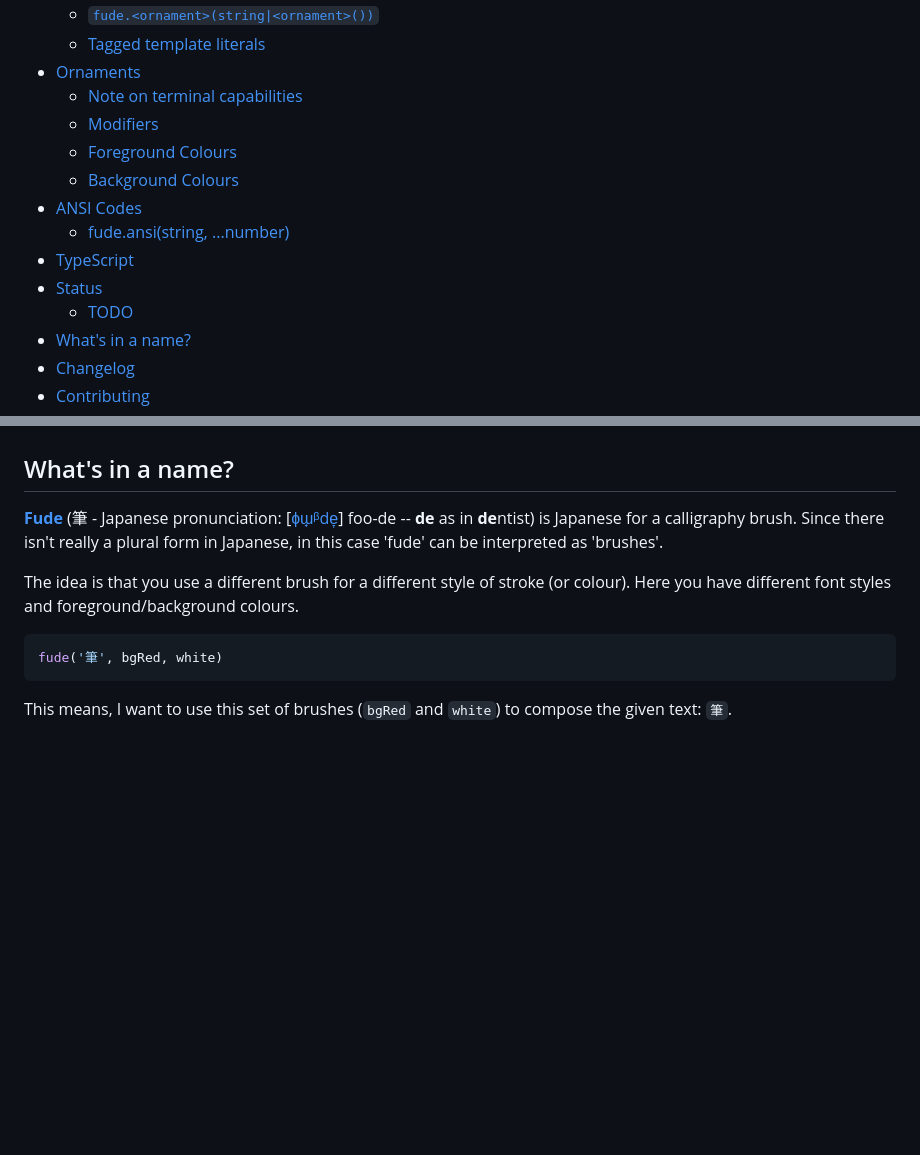
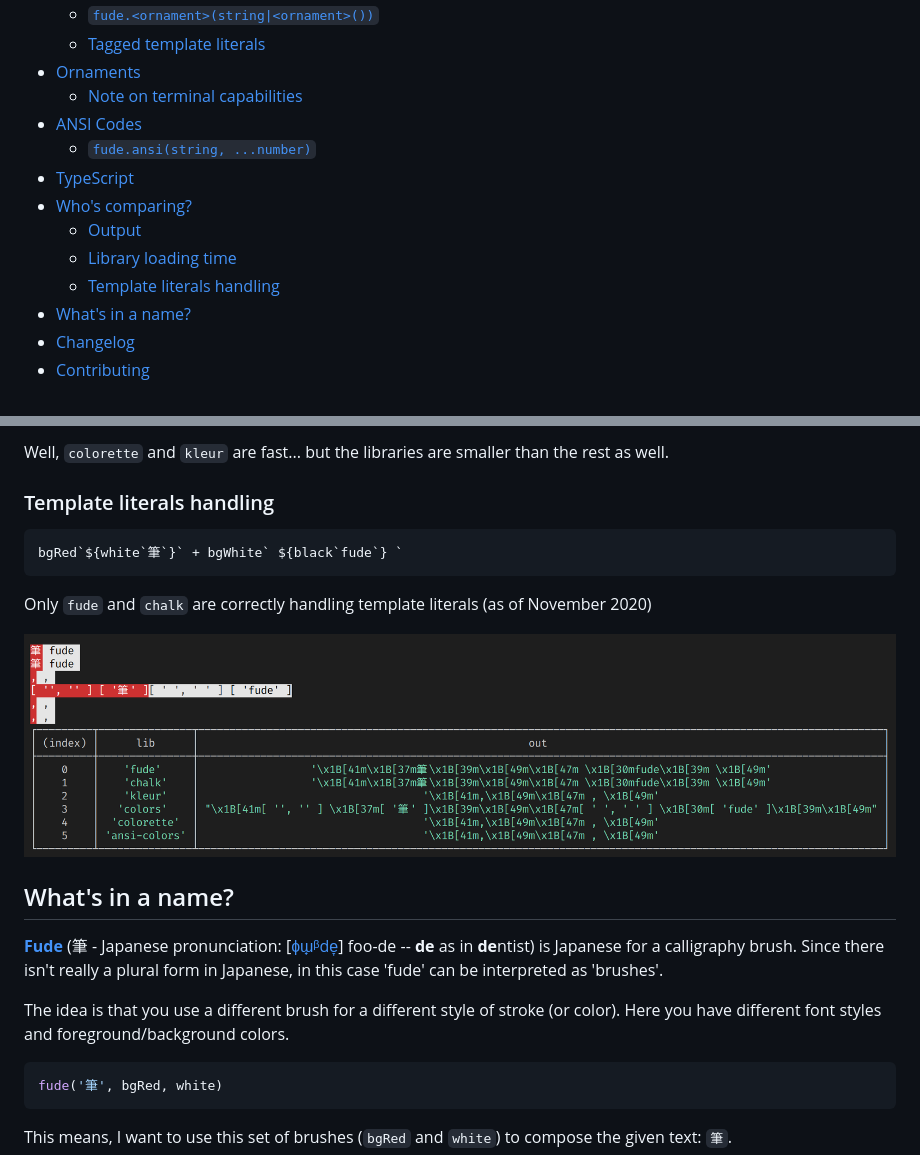
Before and after one commit to msanguineti/fude, a Markdown page: README.md, 2 parts joined by grey strips. GitHub-like rendering; pictures changed too: media/template_literals.png (added); blank space fills up the shorter version.

````diff
--- a/README.md
+++ b/README.md
@@ -40,14 +42,13 @@
   - [Tagged template literals](#tagged-template-literals)
 - [Ornaments](#ornaments)
   - [Note on terminal capabilities](#note-on-terminal-capabilities)
-  - [Modifiers](#modifiers)
-  - [Foreground Colours](#foreground-colours)
-  - [Background Colours](#background-colours)
 - [ANSI Codes](#ansi-codes)
-  - [fude.ansi(string, ...number)](#fudeansistring-number)
+  - [`fude.ansi(string, ...number)`](#fudeansistring-number)
 - [TypeScript](#typescript)
-- [Status](#status)
-  - [TODO](#todo)
+- [Who's comparing?](#whos-comparing)
+  - [Output](#output)
+  - [Library loading time](#library-loading-time)
+  - [Template literals handling](#template-literals-handling)
 - [What's in a name?](#whats-in-a-name)
 - [Changelog](#changelog)
 - [Contributing](#contributing)
@@ -219,9 +221,20 @@ This project has just started. I want to put it out there, but there are few thi
+Well, `colorette` and `kleur` are fast... but the libraries are smaller than the rest as well.
+
+### Template literals handling
+
+```js
+bgRed`${white`筆`}` + bgWhite` ${black`fude`} `
+```
+
+Only `fude` and `chalk` are correctly handling template literals (as of November 2020)
+
+![template handling](media/template_literals.png)
 
 ## What's in a name?
 
 [**Fude**](https://en.wikipedia.org/wiki/Ink_brush) (筆 - Japanese pronunciation: [[ɸɯ̟ᵝde̞](https://en.wikipedia.org/wiki/Help:IPA/Japanese)] foo-de -- **de** as in **de**ntist) is Japanese for a calligraphy brush. Since there isn't really a plural form in Japanese, in this case 'fude' can be interpreted as 'brushes'.
 
-The idea is that you use a different brush for a different style of stroke (or colour). Here you have different font styles and foreground/background colours.
+The idea is that you use a different brush for a different style of stroke (or color). Here you have different font styles and foreground/background colors.
 
 ```js
 fude('筆', bgRed, white)
````
Also changed, not shown: other parts of README.md (+69 -66 lines), media/rendering.png (added).
